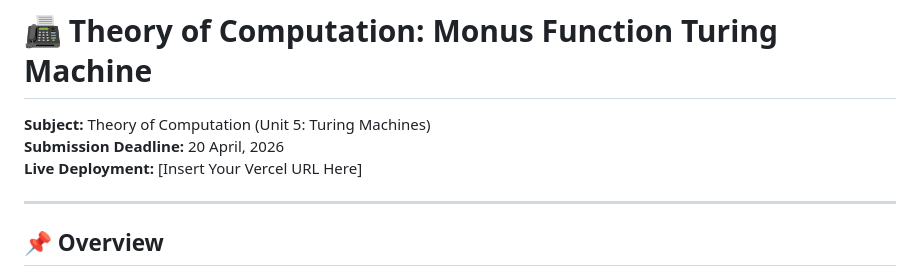
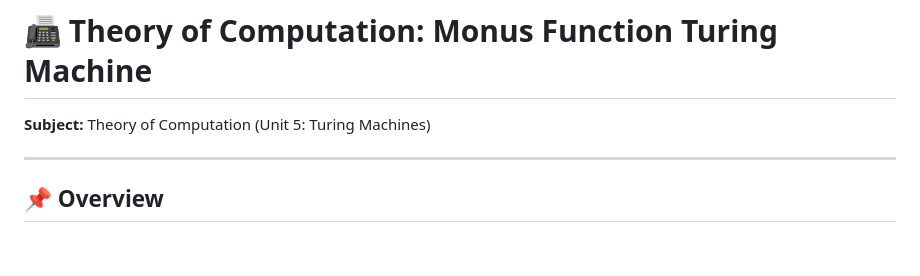
Before and after one commit to ADITYA-lab-star/Monus-Turing-Machine, a Markdown page: README.md, the part around the change. GitHub-like rendering; blank space fills up the shorter version.

Commit message:
Update README by removing unnecessary details
Removed submission deadline and live deployment URL from README.

```diff
--- a/README.md
+++ b/README.md
@@ -1,8 +1,6 @@
 # 📠 Theory of Computation: Monus Function Turing Machine
 
 **Subject:** Theory of Computation (Unit 5: Turing Machines)
-**Submission Deadline:** 20 April, 2026
-**Live Deployment:** [Insert Your Vercel URL Here]
 
 ---
 
```
